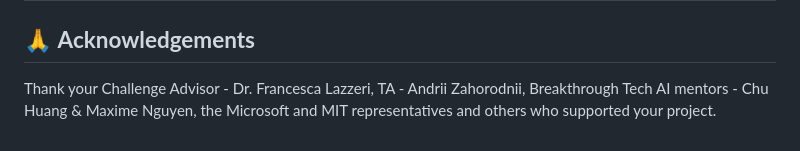
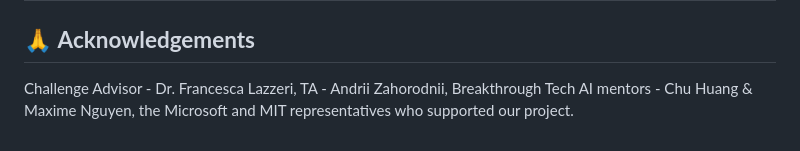
Before and after one commit to BTTAI-News-AI-Agent/News-AI-Agent, a Markdown page: README.md, the part around the change. Rendered like a GitHub page.

Commit message:
Update acknowledgements in README.md

```diff
--- a/README.md
+++ b/README.md
@@ -266,4 +266,4 @@ This project is licensed under the MIT License.
 
 ## 🙏 **Acknowledgements**
 
-Thank your Challenge Advisor - Dr. Francesca Lazzeri, TA - Andrii Zahorodnii, Breakthrough Tech AI mentors - Chu Huang & Maxime Nguyen, the Microsoft and MIT representatives and others who supported your project.
+Challenge Advisor - Dr. Francesca Lazzeri, TA - Andrii Zahorodnii, Breakthrough Tech AI mentors - Chu Huang & Maxime Nguyen, the Microsoft and MIT representatives who supported our project.
```
